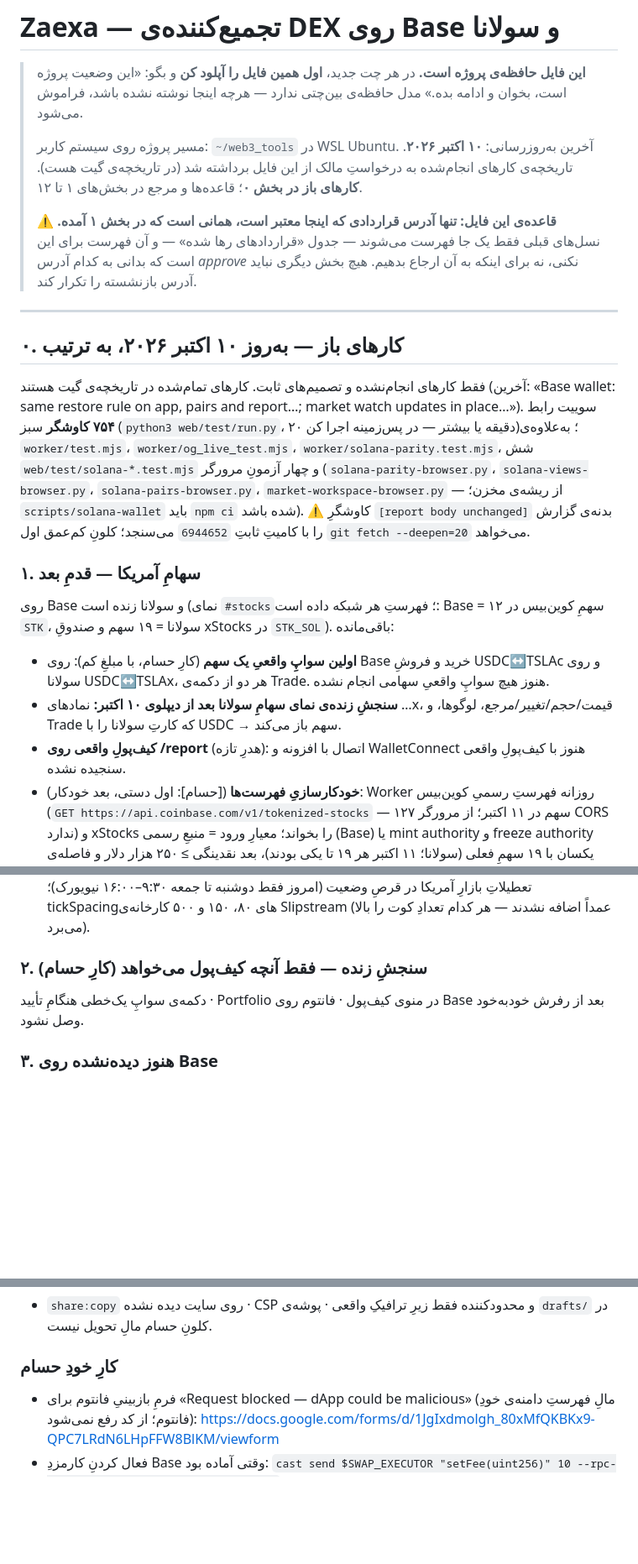
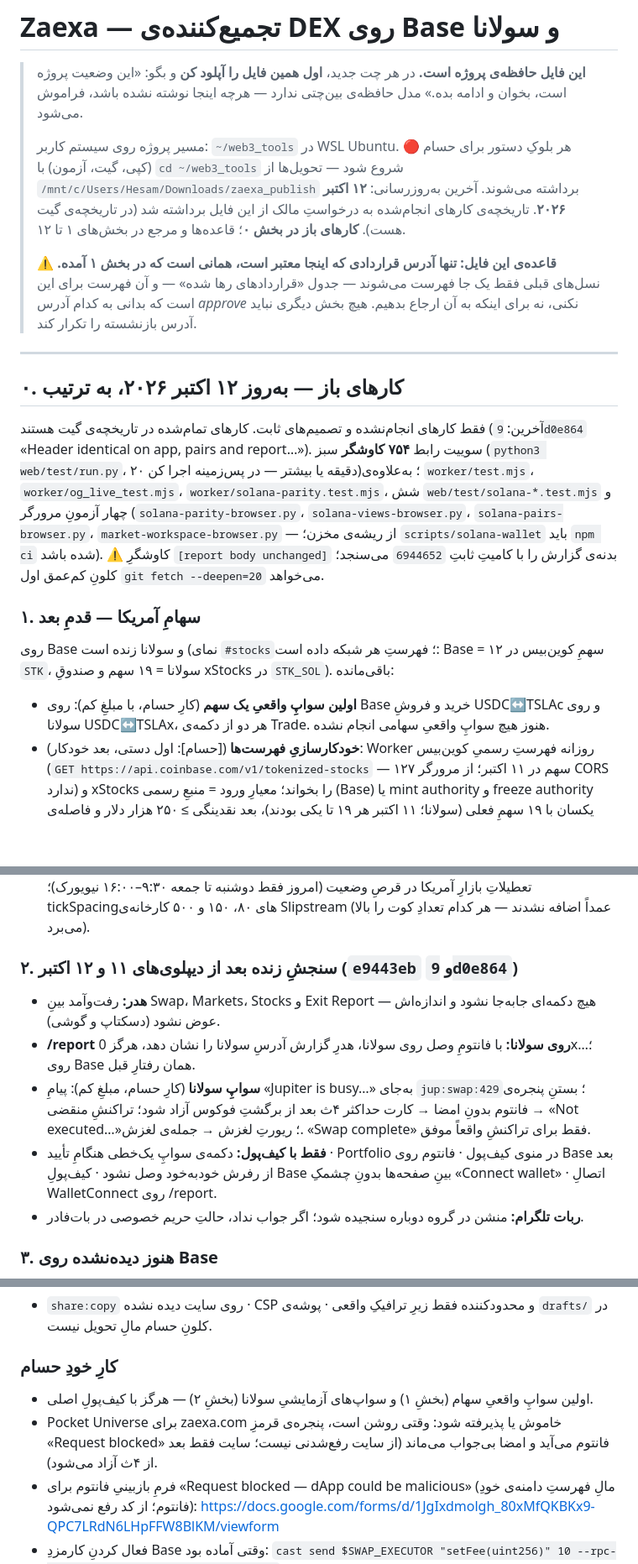
Before and after one commit to 0xheiy/ZAEXA, a Markdown page: PROJECT_STATUS.md, 3 parts joined by grey strips. Shown at 84% size. GitHub-like rendering; blank space fills up the shorter version.

Commit message:
PROJECT_STATUS: open items as of 12 Oct

```diff
--- a/PROJECT_STATUS.md
+++ b/PROJECT_STATUS.md
@@ -5,7 +5,8 @@
 > مدل حافظه‌ی بین‌چتی ندارد — هرچه اینجا نوشته نشده باشد، فراموش می‌شود.
 >
 > مسیر پروژه روی سیستم کاربر: `~/web3_tools` در WSL Ubuntu.
-> آخرین به‌روزرسانی: **۱۰ اکتبر ۲۰۲۶**. تاریخچه‌ی کارهای انجام‌شده به درخواستِ مالک از این فایل
+> 🔴 هر بلوکِ دستور برای حسام (کپی، گیت، آزمون) با `cd ~/web3_tools` شروع شود — تحویل‌ها از `/mnt/c/Users/Hesam/Downloads/zaexa_publish` برداشته می‌شوند.
+> آخرین به‌روزرسانی: **۱۲ اکتبر ۲۰۲۶**. تاریخچه‌ی کارهای انجام‌شده به درخواستِ مالک از این فایل
 > برداشته شد (در تاریخچه‌ی گیت هست). **کارهای باز در بخش ۰**؛ قاعده‌ها و مرجع در بخش‌های ۱ تا ۱۲.
 >
 > ⚠️ **قاعده‌ی این فایل: تنها آدرس قراردادی که اینجا معتبر است، همانی است که در
@@ -15,9 +16,9 @@
 
 ---
 
-## ۰. کارهای باز — به‌روز ۱۰ اکتبر ۲۰۲۶، به ترتیب
+## ۰. کارهای باز — به‌روز ۱۲ اکتبر ۲۰۲۶، به ترتیب
 
-فقط کارهای انجام‌نشده و تصمیم‌های ثابت. کارهای تمام‌شده در تاریخچه‌ی گیت هستند (آخرین: «Base wallet: same restore rule on app, pairs and report…; market watch updates in place…»).
+فقط کارهای انجام‌نشده و تصمیم‌های ثابت. کارهای تمام‌شده در تاریخچه‌ی گیت هستند (آخرین: `9d0e864` «Header identical on app, pairs and report…»).
 سوییت رابط **۷۵۴ کاوشگر** سبز (`python3 web/test/run.py`، ۲۰ دقیقه یا بیشتر — در پس‌زمینه اجرا کن)؛ به‌علاوه‌ی `worker/test.mjs`، `worker/og_live_test.mjs`، `worker/solana-parity.test.mjs`،
 شش `web/test/solana-*.test.mjs` و چهار آزمونِ مرورگر (`solana-parity-browser.py`، `solana-views-browser.py`،
 `solana-pairs-browser.py`، `market-workspace-browser.py` — از ریشه‌ی مخزن؛ `scripts/solana-wallet` باید `npm ci` شده باشد).
@@ -26,14 +27,16 @@
 ### ۱. سهامِ آمریکا — قدمِ بعد
 روی Base و سولانا زنده است (نمای `#stocks`؛ فهرستِ هر شبکه داده است: Base = ۱۲ سهمِ کوین‌بیس در `STK`، سولانا = ۱۹ سهم و صندوقِ xStocks در `STK_SOL`). باقی‌مانده:
 - **اولین سواپِ واقعیِ یک سهم** (کارِ حسام، با مبلغِ کم): روی Base خرید و فروشِ USDC↔TSLAc و روی سولانا USDC↔TSLAx، هر دو از دکمه‌ی Trade. هنوز هیچ سواپِ واقعیِ سهامی انجام نشده.
-- **سنجشِ زنده‌ی نمای سهامِ سولانا بعد از دیپلوی ۱۰ اکتبر:** نمادهای …x، قیمت/حجم/تغییر/مرجع، لوگوها، و Trade که کارتِ سولانا را با USDC → سهم باز می‌کند.
-- **کیف‌پولِ واقعی روی /report** (هدرِ تازه): اتصال با افزونه و WalletConnect هنوز با کیف‌پولِ واقعی سنجیده نشده.
 - **خودکارسازیِ فهرست‌ها** ([حسام]: اول دستی، بعد خودکار): Worker روزانه فهرستِ رسمیِ کوین‌بیس (`GET https://api.coinbase.com/v1/tokenized-stocks` — ۱۲۷ سهم در ۱۱ اکتبر؛ از مرورگر CORS ندارد) و xStocks را بخواند؛ معیارِ ورود = منبعِ رسمی (Base) یا mint authority و freeze authority یکسان با ۱۹ سهمِ فعلی (سولانا؛ ۱۱ اکتبر هر ۱۹ تا یکی بودند)، بعد نقدینگی ≥ ۲۵۰ هزار دلار و فاصله‌ی قیمت با مرجع. سهمِ تازه فقط با تأییدِ حسام (تلگرام) اضافه شود؛ حذف خودکار. نقدینگی هرگز نشانه‌ی اصالت نیست.
 - سهام‌های Ondo روی سولانا عمداً اضافه نشدند: ۱۰ اکتبر نقدینگیِ تقریباً صفر داشتند (فقط روی Manifest). اگر نقدینگی آمد، همان جدولِ `STK_SOL`.
 - ایده‌های باز برای همین بخش: سهم‌های تازه‌ی کوین‌بیس خودکار از رجیستری `0x3f3E8cf41cdd3b1D118c16471aB0113DfDDd5CaD` (رویدادِ `B20Created`) به‌جای فهرستِ ثابت؛ تعطیلاتِ بازارِ آمریکا در قرصِ وضعیت (امروز فقط دوشنبه تا جمعه ۹:۳۰–۱۶:۰۰ نیویورک)؛ tickSpacingهای ۸۰، ۱۵۰ و ۵۰۰ کارخانه‌ی Slipstream (عمداً اضافه نشدند — هر کدام تعدادِ کوت را بالا می‌برد).
 
-### ۲. سنجشِ زنده — فقط آنچه کیف‌پول می‌خواهد (کارِ حسام)
-دکمه‌ی سواپِ یک‌خطی هنگامِ تأیید · Portfolio در منوی کیف‌پول · فانتوم روی Base بعد از رفرش خودبه‌خود وصل نشود.
+### ۲. سنجشِ زنده بعد از دیپلوی‌های ۱۱ و ۱۲ اکتبر (`e9443eb` و `9d0e864`)
+- **هدر:** رفت‌وآمد بینِ Swap، Markets، Stocks و Exit Report — هیچ دکمه‌ای جابه‌جا نشود و اندازه‌اش عوض نشود (دسکتاپ و گوشی).
+- **/report روی سولانا:** با فانتومِ وصل روی سولانا، هدرِ گزارش آدرسِ سولانا را نشان دهد، هرگز 0x…؛ روی Base همان رفتارِ قبل.
+- **سواپِ سولانا** (کارِ حسام، مبلغِ کم): پیامِ «Jupiter is busy…» به‌جای `jup:swap:429`؛ بستنِ پنجره‌ی فانتوم بدونِ امضا → کارت حداکثر ۴ث بعد از برگشتِ فوکوس آزاد شود؛ تراکنشِ منقضی → «Not executed…»؛ ریورتِ لغزش → جمله‌ی لغزش. «Swap complete» فقط برای تراکنشِ واقعاً موفق.
+- **فقط با کیف‌پول:** دکمه‌ی سواپِ یک‌خطی هنگامِ تأیید · Portfolio در منوی کیف‌پول · فانتوم روی Base بعد از رفرش خودبه‌خود وصل نشود · کیف‌پولِ Base بینِ صفحه‌ها بدونِ چشمکِ «Connect wallet» · اتصالِ WalletConnect روی /report.
+- **ربات تلگرام:** منشن در گروه دوباره سنجیده شود؛ اگر جواب نداد، حالتِ حریم خصوصی در بات‌فادر.
 
 ### ۳. هنوز دیده‌نشده روی Base
 یک سواپِ واقعی از «Aerodrome Slipstream v1» (مسیرِ برنده‌ی کوتِ cbETH→wstETH از آن می‌گذرد) و یک سواپِ واقعی از مسیرِ ضدجفت. ایندکسِ v4 به tenderly بند است — اگر ایستاد، اول `/vd/logrpc`.
@@ -46,6 +49,8 @@
 - `share:copy` روی سایت دیده نشده · CSP و محدودکننده فقط زیرِ ترافیکِ واقعی · پوشه‌ی `drafts/` در کلونِ حسام مالِ تحویل نیست.
 
 ### کارِ خودِ حسام
+- اولین سواپِ واقعیِ سهام (بخشِ ۱) و سواپ‌های آزمایشیِ سولانا (بخشِ ۲) — هرگز با کیف‌پولِ اصلی.
+- Pocket Universe برای zaexa.com خاموش یا پذیرفته شود: وقتی روشن است، پنجره‌ی قرمزِ «Request blocked» فانتوم می‌آید و امضا بی‌جواب می‌ماند (از سایت رفع‌شدنی نیست؛ سایت فقط بعد از ۴ث آزاد می‌شود).
 - فرمِ بازبینیِ فانتوم برای «Request blocked — dApp could be malicious» (مالِ فهرستِ دامنه‌ی خودِ فانتوم؛ از کد رفع نمی‌شود):
   https://docs.google.com/forms/d/1JgIxdmolgh_80xMfQKBKx9-QPC7LRdN6LHpFFW8BlKM/viewform
 - فعال کردنِ کارمزدِ Base وقتی آماده بود:
```
